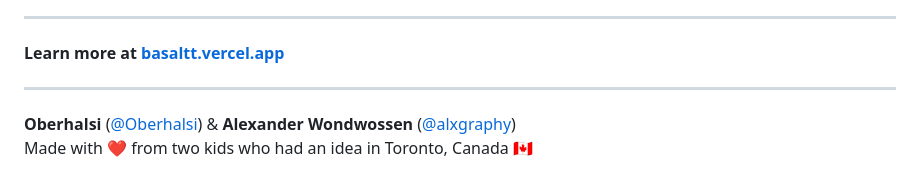
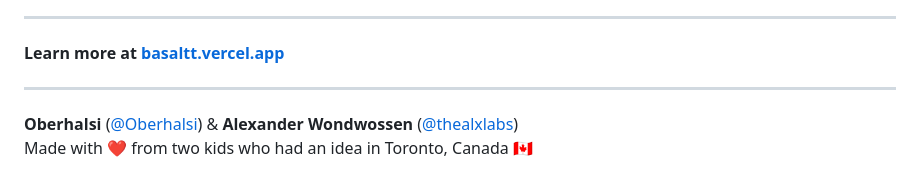
Before and after one commit to oberhalsi/basalt, a Markdown page: README.md, the part around the change. Drawn GitHub-style.

```diff
--- a/README.md
+++ b/README.md
@@ -197,5 +197,5 @@ This project is licensed under the MIT License - see the [LICENSE](LICENSE) file
 
 ---
 
-**Oberhalsi** ([@Oberhalsi](https://github.com/oberhalsi)) & **Alexander Wondwossen** ([@alxgraphy](https://github.com/alxgraphy))
+**Oberhalsi** ([@Oberhalsi](https://github.com/oberhalsi)) & **Alexander Wondwossen** ([@thealxlabs](https://github.com/thealxlabs))
 Made with ❤️ from two kids who had an idea in Toronto, Canada 🇨🇦
```
